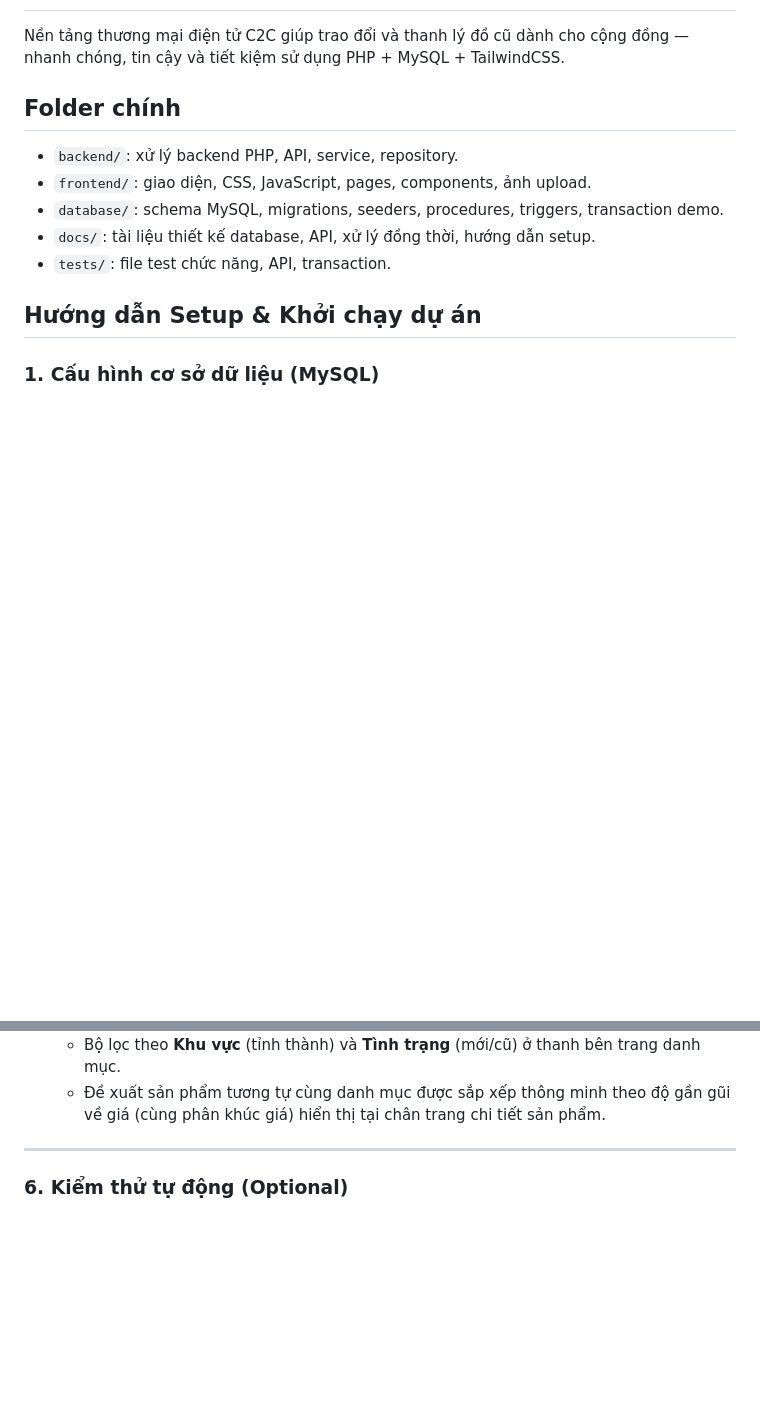
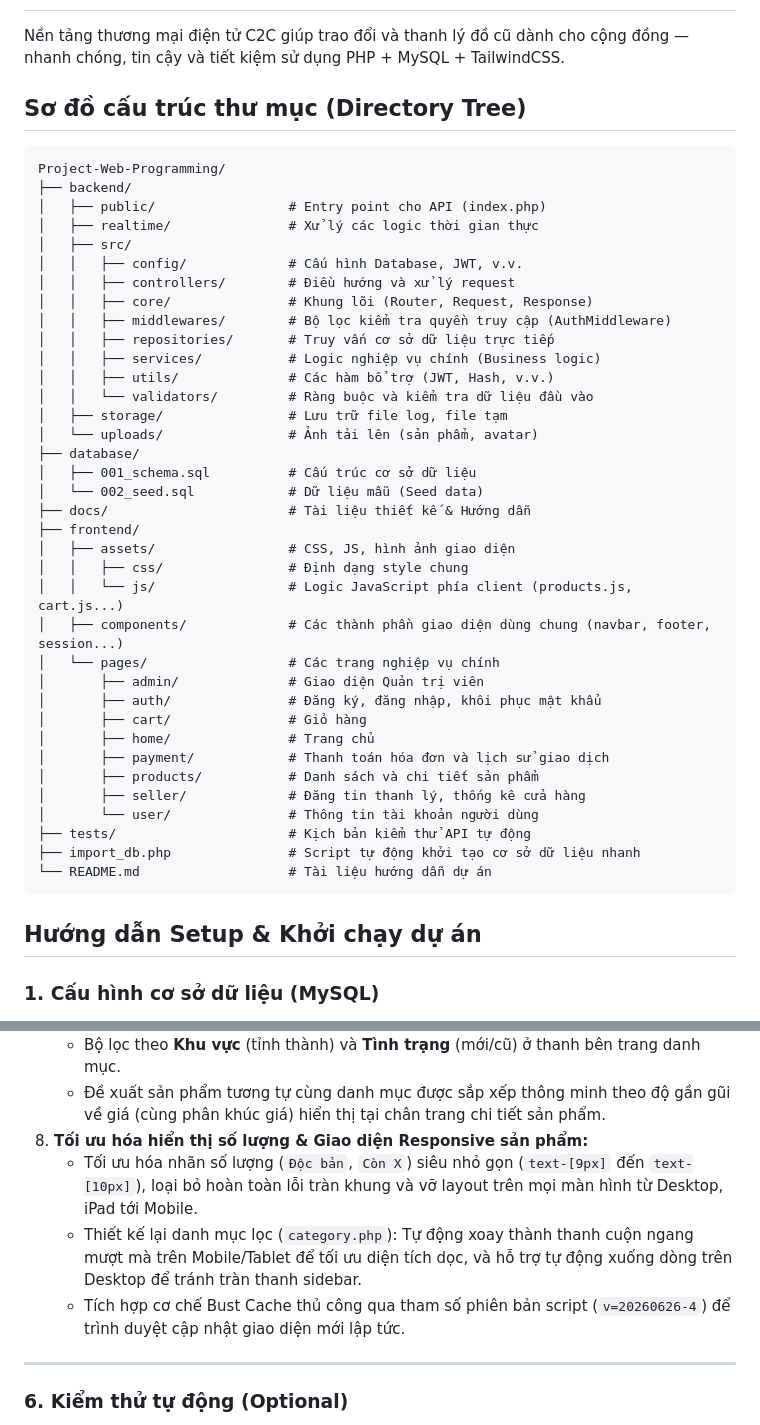
Before and after one commit to triethdm2763-droid/Project-Web-Programming, a Markdown page: README.md, 2 parts joined by grey strips. GitHub-like rendering; blank space fills up the shorter version.

Commit message:
docs(readme): update repository directory tree structure and documentation

````diff
--- a/README.md
+++ b/README.md
@@ -2,13 +2,46 @@
 
 Nền tảng thương mại điện tử C2C giúp trao đổi và thanh lý đồ cũ dành cho cộng đồng — nhanh chóng, tin cậy và tiết kiệm sử dụng PHP + MySQL + TailwindCSS.
 
-## Folder chính
+## Sơ đồ cấu trúc thư mục (Directory Tree)
 
-- `backend/`: xử lý backend PHP, API, service, repository.
-- `frontend/`: giao diện, CSS, JavaScript, pages, components, ảnh upload.
-- `database/`: schema MySQL, migrations, seeders, procedures, triggers, transaction demo.
-- `docs/`: tài liệu thiết kế database, API, xử lý đồng thời, hướng dẫn setup.
-- `tests/`: file test chức năng, API, transaction.
+```text
+Project-Web-Programming/
+├── backend/
+│   ├── public/                 # Entry point cho API (index.php)
+│   ├── realtime/               # Xử lý các logic thời gian thực
+│   ├── src/
+│   │   ├── config/             # Cấu hình Database, JWT, v.v.
+│   │   ├── controllers/        # Điều hướng và xử lý request
+│   │   ├── core/               # Khung lõi (Router, Request, Response)
+│   │   ├── middlewares/        # Bộ lọc kiểm tra quyền truy cập (AuthMiddleware)
+│   │   ├── repositories/       # Truy vấn cơ sở dữ liệu trực tiếp
+│   │   ├── services/           # Logic nghiệp vụ chính (Business logic)
+│   │   ├── utils/              # Các hàm bổ trợ (JWT, Hash, v.v.)
+│   │   └── validators/         # Ràng buộc và kiểm tra dữ liệu đầu vào
+│   ├── storage/                # Lưu trữ file log, file tạm
+│   └── uploads/                # Ảnh tải lên (sản phẩm, avatar)
+├── database/
+│   ├── 001_schema.sql          # Cấu trúc cơ sở dữ liệu
+│   └── 002_seed.sql            # Dữ liệu mẫu (Seed data)
+├── docs/                       # Tài liệu thiết kế & Hướng dẫn
+├── frontend/
+│   ├── assets/                 # CSS, JS, hình ảnh giao diện
+│   │   ├── css/                # Định dạng style chung
+│   │   └── js/                 # Logic JavaScript phía client (products.js, cart.js...)
+│   ├── components/             # Các thành phần giao diện dùng chung (navbar, footer, session...)
+│   └── pages/                  # Các trang nghiệp vụ chính
+│       ├── admin/              # Giao diện Quản trị viên
+│       ├── auth/               # Đăng ký, đăng nhập, khôi phục mật khẩu
+│       ├── cart/               # Giỏ hàng
+│       ├── home/               # Trang chủ
+│       ├── payment/            # Thanh toán hóa đơn và lịch sử giao dịch
+│       ├── products/           # Danh sách và chi tiết sản phẩm
+│       ├── seller/             # Đăng tin thanh lý, thống kê cửa hàng
+│       └── user/               # Thông tin tài khoản người dùng
+├── tests/                      # Kịch bản kiểm thử API tự động
+├── import_db.php               # Script tự động khởi tạo cơ sở dữ liệu nhanh
+└── README.md                   # Tài liệu hướng dẫn dự án
+```
 
 ## Hướng dẫn Setup & Khởi chạy dự án
 
@@ -86,6 +119,10 @@ Sử dụng các tài khoản sau (nạp từ `seed.sql` mới) để đăng nh
 7. **Đề xuất thông minh & Bộ lọc nâng cao (Smart Proximity Recommendations & Filters):**
    - Bộ lọc theo **Khu vực** (tỉnh thành) và **Tình trạng** (mới/cũ) ở thanh bên trang danh mục.
    - Đề xuất sản phẩm tương tự cùng danh mục được sắp xếp thông minh theo độ gần gũi về giá (cùng phân khúc giá) hiển thị tại chân trang chi tiết sản phẩm.
+8. **Tối ưu hóa hiển thị số lượng & Giao diện Responsive sản phẩm:**
+   - Tối ưu hóa nhãn số lượng (`Độc bản`, `Còn X`) siêu nhỏ gọn (`text-[9px]` đến `text-[10px]`), loại bỏ hoàn toàn lỗi tràn khung và vỡ layout trên mọi màn hình từ Desktop, iPad tới Mobile.
+   - Thiết kế lại danh mục lọc (`category.php`): Tự động xoay thành thanh cuộn ngang mượt mà trên Mobile/Tablet để tối ưu diện tích dọc, và hỗ trợ tự động xuống dòng trên Desktop để tránh tràn thanh sidebar.
+   - Tích hợp cơ chế Bust Cache thủ công qua tham số phiên bản script (`v=20260626-4`) để trình duyệt cập nhật giao diện mới lập tức.
 
 ---
 
````
